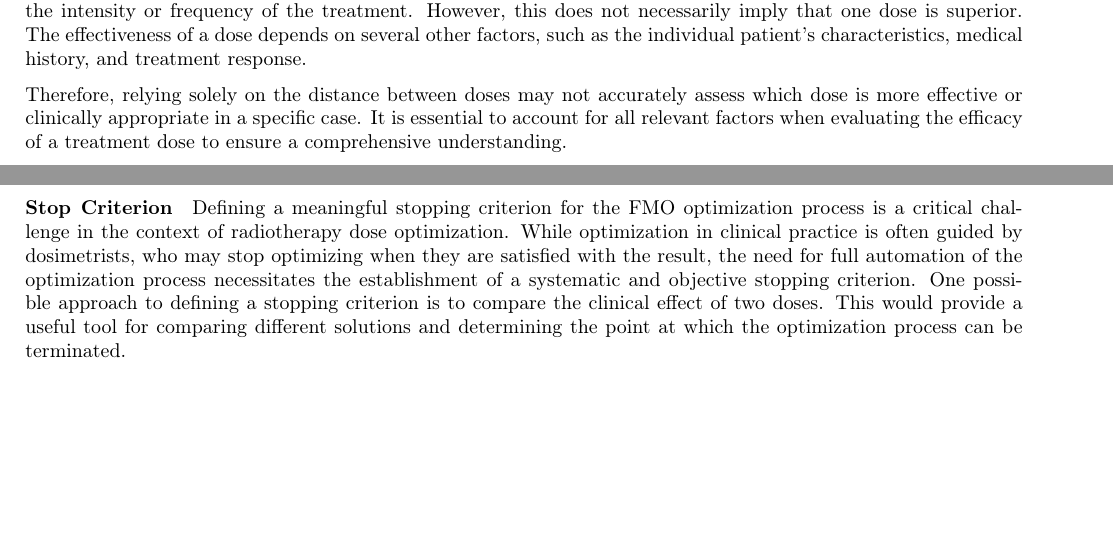
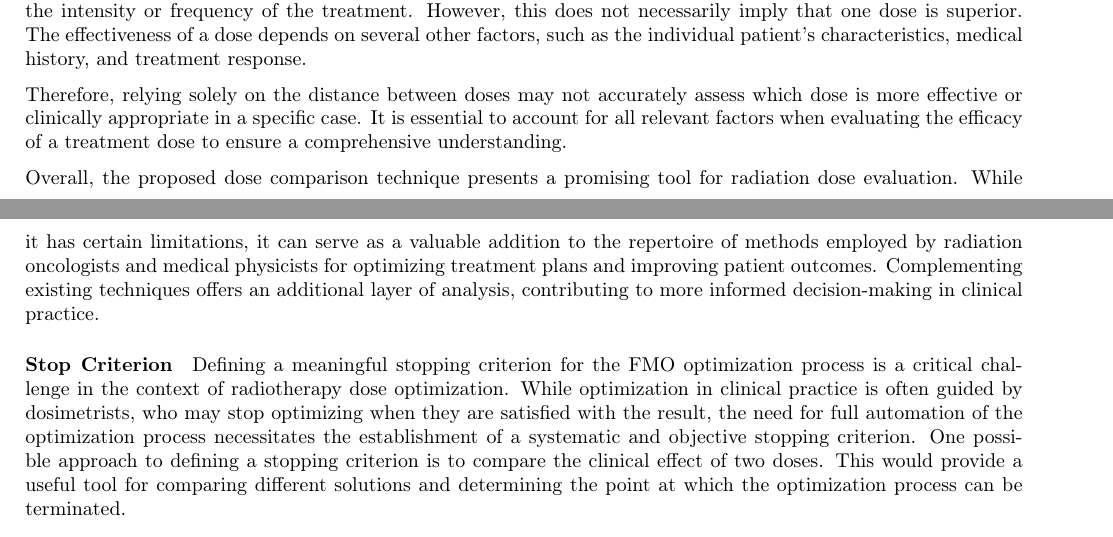
Before and after one commit to pauldubois98/PhD, a LaTeX paper (4_doses_relations/4_main.tex, which reads 4_doses_relations/4_content.tex): two parts of pages 10 and 11 of 13, joined at a grey line, cut so that both start at the same text, the shorter picture padded with empty space. Compiled offline with pdfLaTeX.

Commit message:
discussion ccl

```diff
--- a/4_doses_relations/4_content.tex
+++ b/4_doses_relations/4_content.tex
@@ -343,6 +343,9 @@ The effectiveness of a dose depends on several other factors, such as the indivi
 Therefore, relying solely on the distance between doses may not accurately assess which dose is more effective or clinically appropriate in a specific case.
 It is essential to account for all relevant factors when evaluating the efficacy of a treatment dose to ensure a comprehensive understanding.
 
+Overall, the proposed dose comparison technique presents a promising tool for radiation dose evaluation.
+While it has certain limitations, it can serve as a valuable addition to the repertoire of methods employed by radiation oncologists and medical physicists for optimizing treatment plans and improving patient outcomes.
+Complementing existing techniques offers an additional layer of analysis, contributing to more informed decision-making in clinical practice.
 
 \paragraph{Stop Criterion}
 Defining a meaningful stopping criterion for the FMO optimization process is a critical challenge in the context of radiotherapy dose optimization.
```
